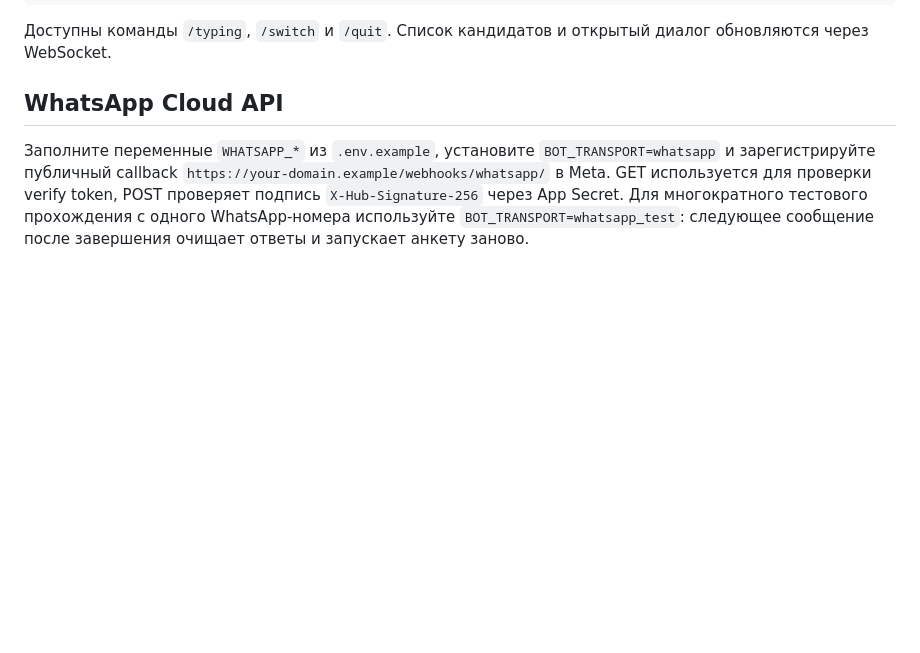
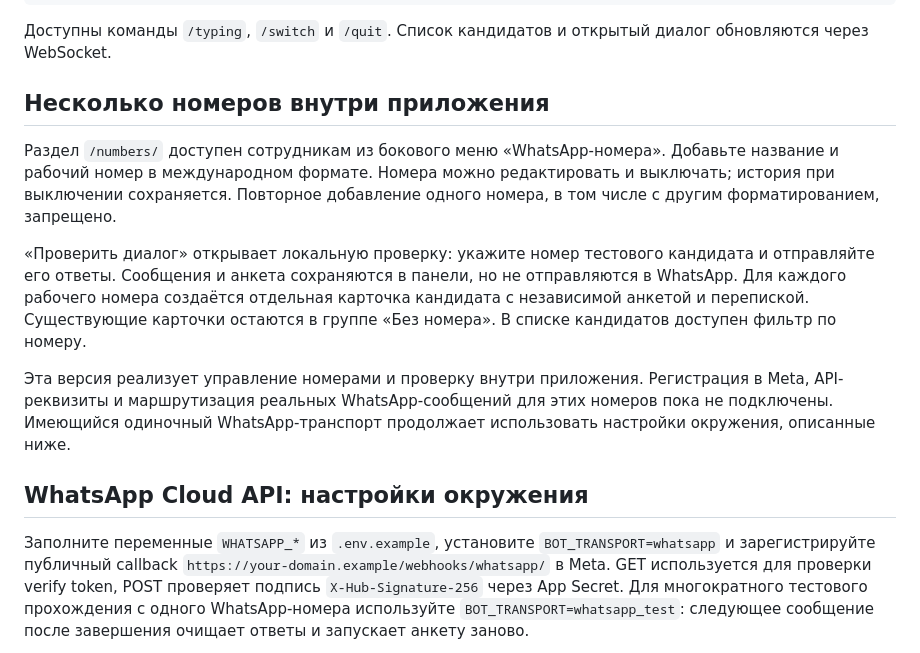
Before and after one commit to 1collect/hr_waba, a Markdown page: README.md, the part around the change. Drawn GitHub-style; blank space fills up the shorter version.

Commit message:
docs: describe local multi-number management and testing

```diff
--- a/README.md
+++ b/README.md
@@ -53,7 +53,25 @@ Copy-Item .env.example .env
 Доступны команды `/typing`, `/switch` и `/quit`. Список кандидатов и открытый
 диалог обновляются через WebSocket.
 
-## WhatsApp Cloud API
+## Несколько номеров внутри приложения
+
+Раздел `/numbers/` доступен сотрудникам из бокового меню «WhatsApp-номера».
+Добавьте название и рабочий номер в международном формате. Номера можно
+редактировать и выключать; история при выключении сохраняется. Повторное
+добавление одного номера, в том числе с другим форматированием, запрещено.
+
+«Проверить диалог» открывает локальную проверку: укажите номер тестового
+кандидата и отправляйте его ответы. Сообщения и анкета сохраняются в панели,
+но не отправляются в WhatsApp. Для каждого рабочего номера создаётся отдельная
+карточка кандидата с независимой анкетой и перепиской. Существующие карточки
+остаются в группе «Без номера». В списке кандидатов доступен фильтр по номеру.
+
+Эта версия реализует управление номерами и проверку внутри приложения.
+Регистрация в Meta, API-реквизиты и маршрутизация реальных WhatsApp-сообщений
+для этих номеров пока не подключены. Имеющийся одиночный WhatsApp-транспорт
+продолжает использовать настройки окружения, описанные ниже.
+
+## WhatsApp Cloud API: настройки окружения
 
 Заполните переменные `WHATSAPP_*` из `.env.example`, установите
 `BOT_TRANSPORT=whatsapp` и зарегистрируйте публичный callback
```
